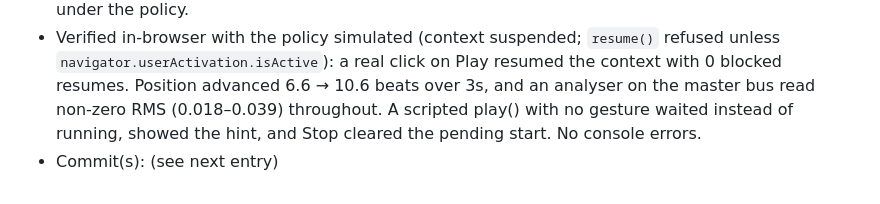
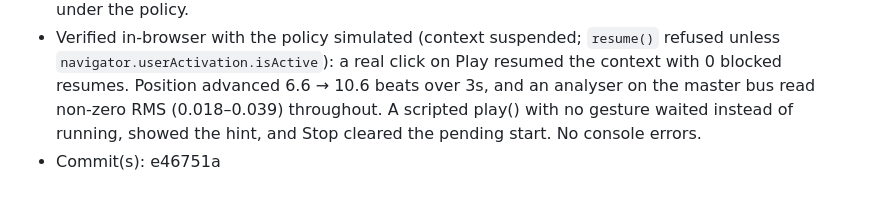
Before and after one commit to TimothyHoytBSME/SynthDaw, a Markdown page: .agents/LOG.md, the part around the change. Rendered like a GitHub page.

Commit message:
Record autoplay-fix commit hash in LOG.md
Co-Authored-By: Claude Opus 5.5 <noreply@anthropic.com>

```diff
--- a/.agents/LOG.md
+++ b/.agents/LOG.md
@@ -161,4 +161,4 @@ Chronological history of notable actions taken by any agent in this project. App
   - If audio stays blocked, a "click anywhere to enable audio" hint appears.
 - Why it was missed: the preview pane doesn't enforce Chrome's autoplay policy (its contexts start `running`), and all earlier verification checked the schedule and offline renders, never the live clock under the policy.
 - Verified in-browser with the policy simulated (context suspended; `resume()` refused unless `navigator.userActivation.isActive`): a real click on Play resumed the context with 0 blocked resumes. Position advanced 6.6 → 10.6 beats over 3s, and an analyser on the master bus read non-zero RMS (0.018–0.039) throughout. A scripted play() with no gesture waited instead of running, showed the hint, and Stop cleared the pending start. No console errors.
-- Commit(s): (see next entry)
+- Commit(s): e46751a
```
